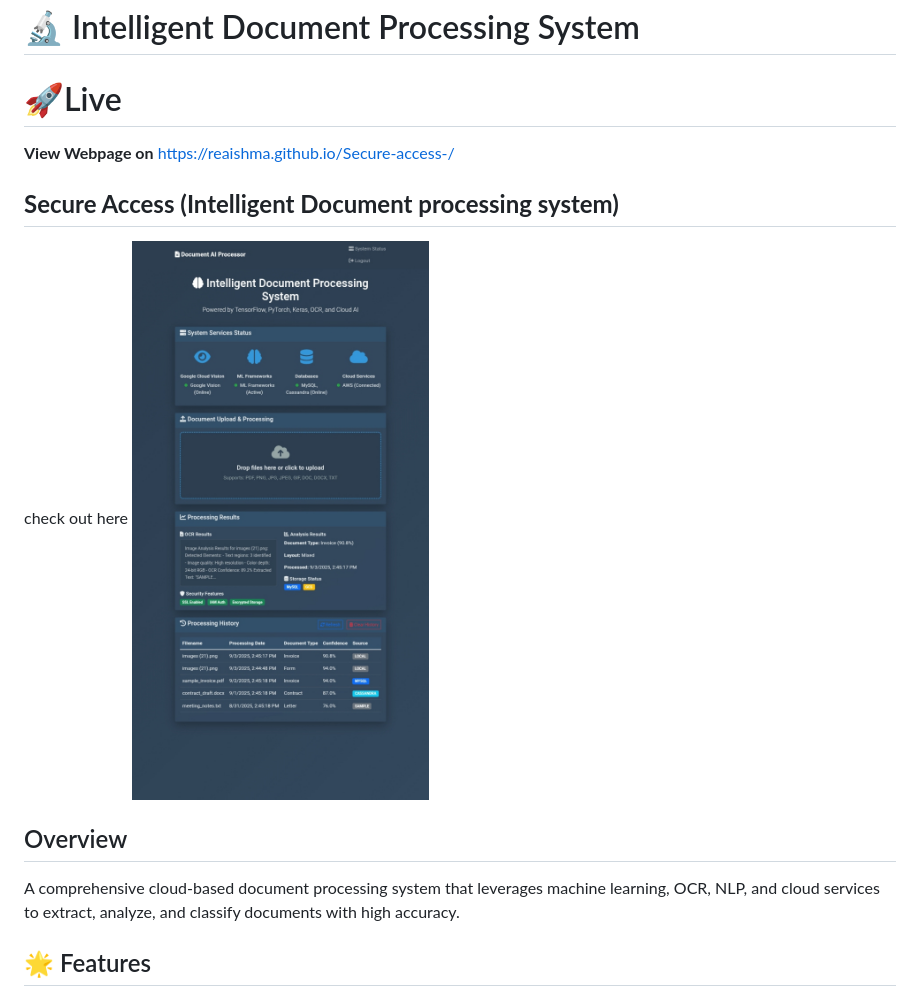
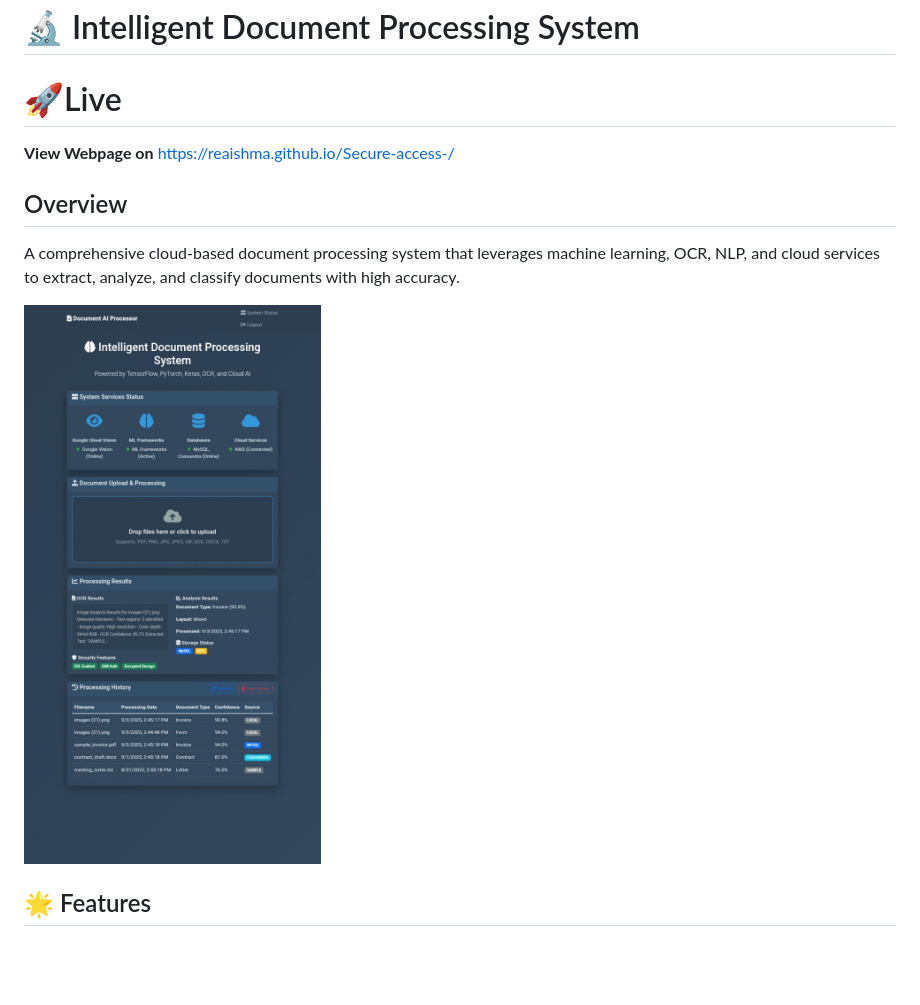
Before and after one commit to Reaishma/Secure-access-, a Markdown page: README.md, the part around the change. Rendered like a GitHub page; blank space fills up the shorter version.

```diff
--- a/README.md
+++ b/README.md
@@ -5,14 +5,11 @@
   **View Webpage on** https://reaishma.github.io/Secure-access-/
 
 
-## **Secure Access (Intelligent Document processing system)**
-check out here
-![Intelligent Document processing system](https://github.com/Reaishma/Secure-access-/blob/main/Screenshot_20250903-144525_1.jpg)
-
-
 ## Overview
 
 A comprehensive cloud-based document processing system that leverages machine learning, OCR, NLP, and cloud services to extract, analyze, and classify documents with high accuracy.
+
+![Intelligent Document processing system](https://github.com/Reaishma/Secure-access-/blob/main/Screenshot_20250903-144525_1.jpg)
 
 ## 🌟 Features
 
```
